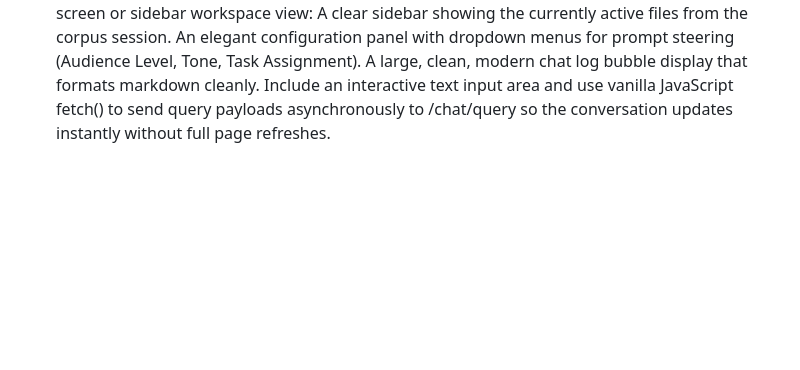
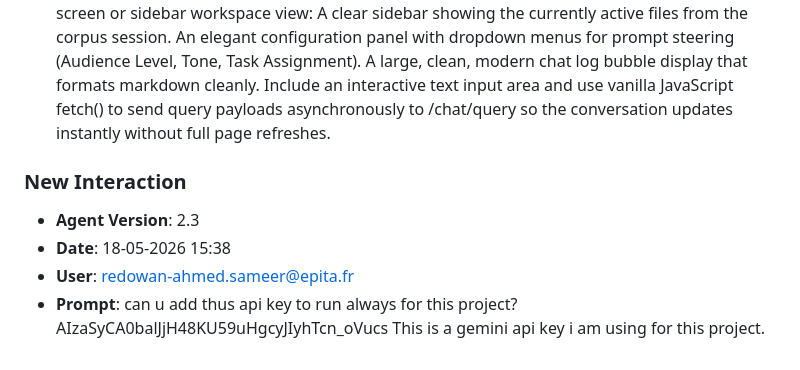
Before and after one commit to demod-s-tmg/capstone-corpus-forge, a Markdown page: JOURNAL.md, the part around the change. Rendered like a GitHub page; blank space fills up the shorter version.

Commit message:
chore: log prompt [18-05-2026 15:38]

```diff
--- a/JOURNAL.md
+++ b/JOURNAL.md
@@ -136,3 +136,9 @@
 - **Date**: 18-05-2026 15:35
 - **User**: redowan-ahmed.sameer@epita.fr
 - **Prompt**: Create a highly polished, professional, and visually appealing user interface for templates/chat.html using clean, embedded CSS styling.  The layout should feature a split screen or sidebar workspace view:  A clear sidebar showing the currently active files from the corpus session.  An elegant configuration panel with dropdown menus for prompt steering (Audience Level, Tone, Task Assignment).  A large, clean, modern chat log bubble display that formats markdown cleanly.  Include an interactive text input area and use vanilla JavaScript fetch() to send query payloads asynchronously to /chat/query so the conversation updates instantly without full page refreshes.
+
+### **New Interaction**
+- **Agent Version**: 2.3
+- **Date**: 18-05-2026 15:38
+- **User**: redowan-ahmed.sameer@epita.fr
+- **Prompt**: can u add thus api key to run always for this project?AIzaSyCA0balJjH48KU59uHgcyJIyhTcn_oVucs  This is a gemini api key i am using for this project.
```
Also changed, not shown: prompts_history.md (+3 -0 lines).
